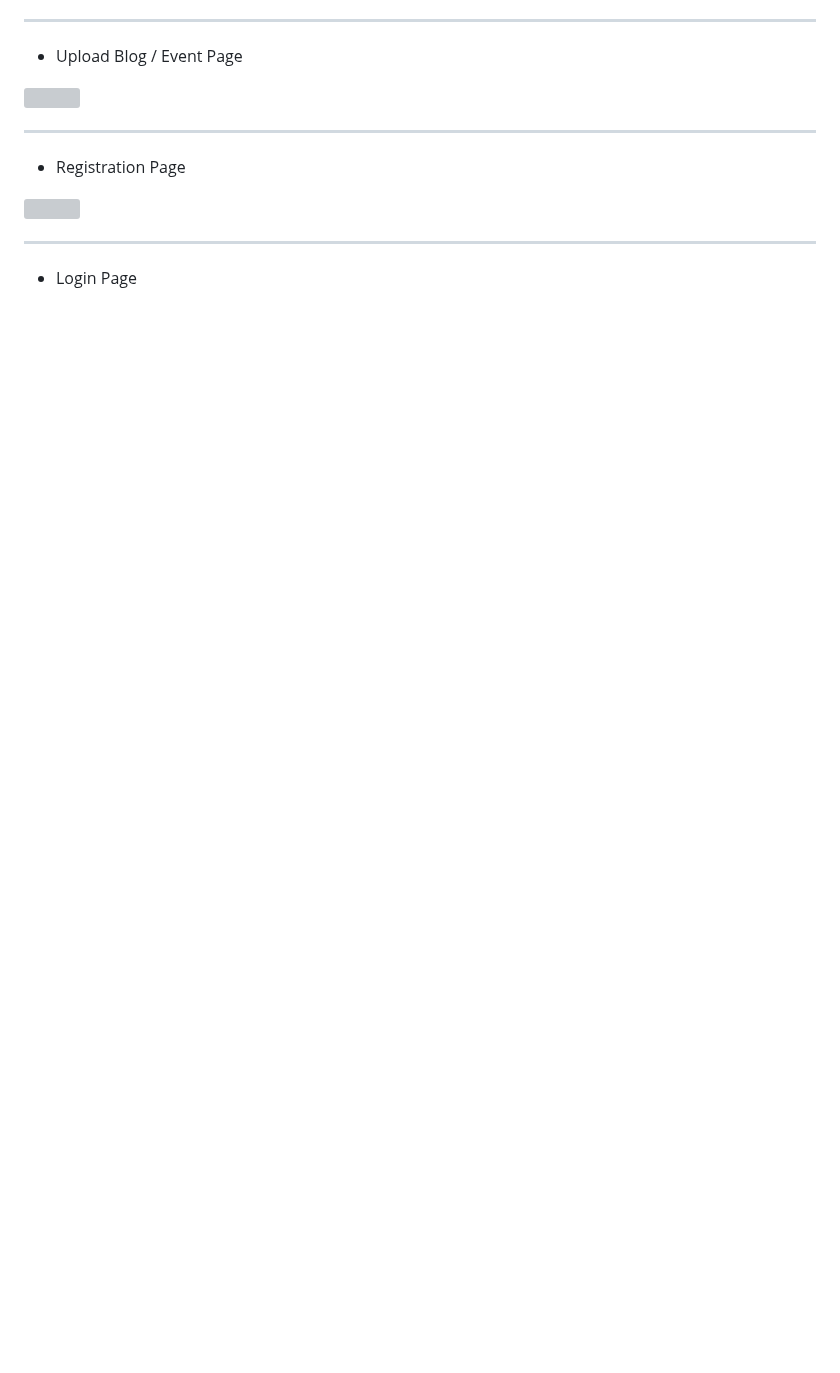
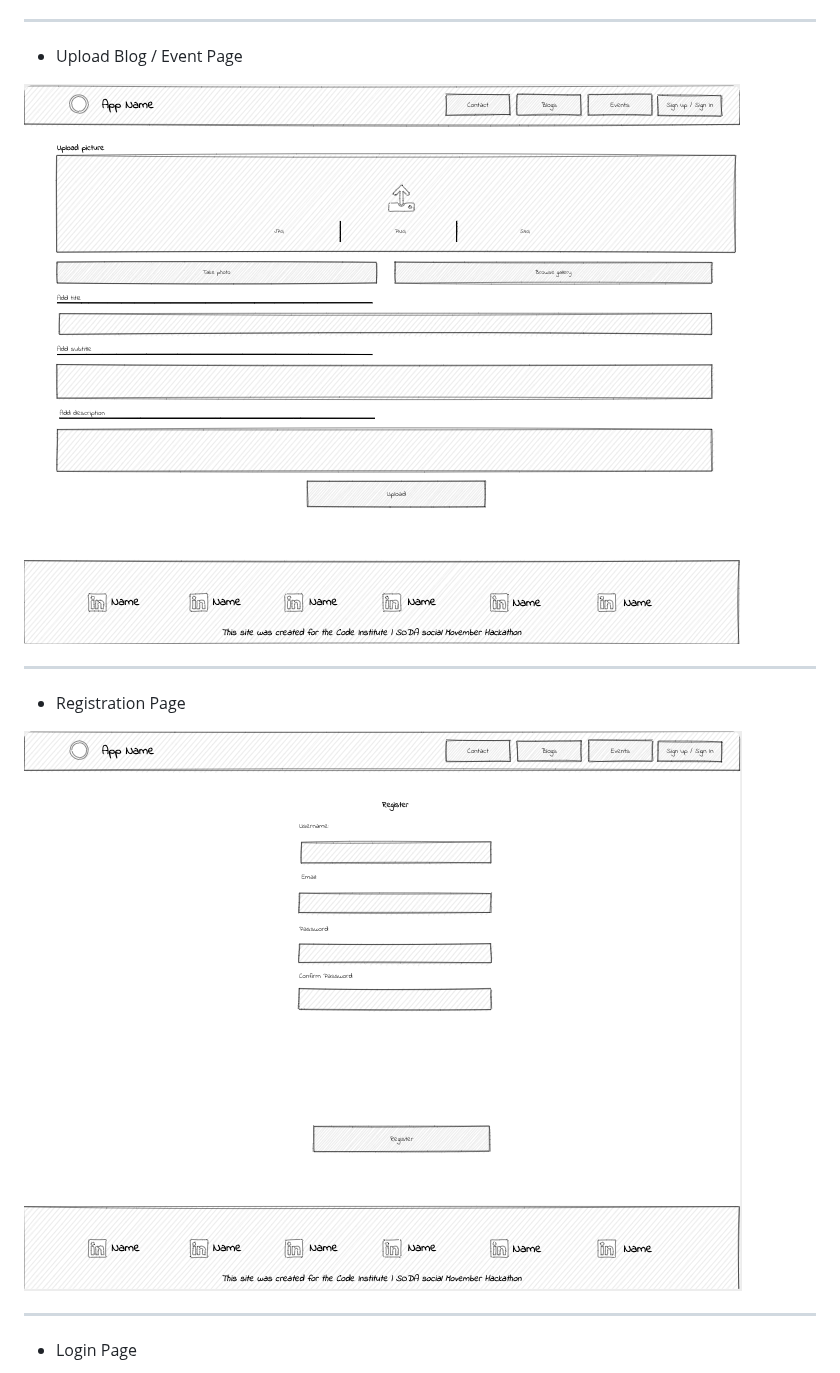
Before and after one commit to EddieStn/movember, a Markdown page: README.md, the part around one of its changes. Drawn GitHub-style; blank space fills up the shorter version; grey boxes are pictures that could not be loaded.

```diff
--- a/README.md
+++ b/README.md
@@ -100,12 +100,12 @@ Before diving into development, our project harnessed wireframing techniques to
 ***
 * Upload Blog / Event Page
 
-<img src="static/images/add-blog-event-page-wireframes.png">
+<img src="documentation/readme-images/add-blog-event-page-wireframes.png">
 
 ***
 * Registration Page
 
-<img src="static/images/registration-page-wireframes.png">
+<img src="documentation/readme-images/registration-page-wireframes.png">
 
 ***
 * Login Page
```
Also changed, not shown: other parts of README.md (+10 -10 lines).
